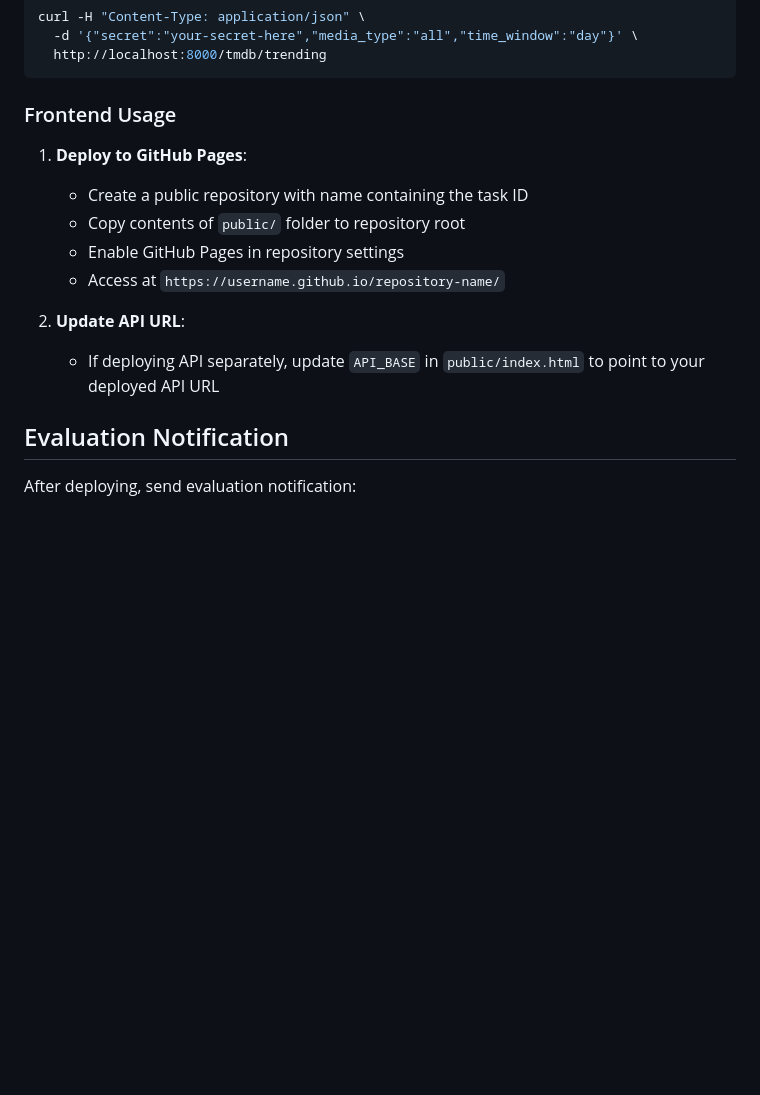
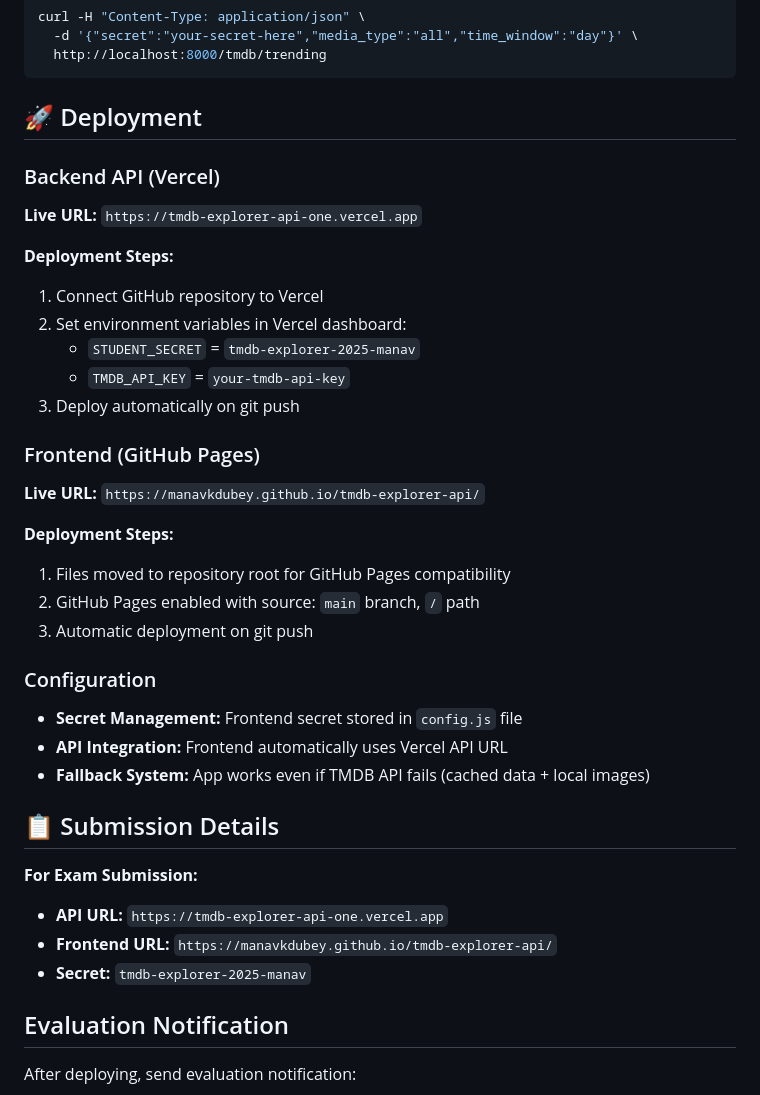
Before and after one commit to manavkdubey/tmdb-explorer-api, a Markdown page: README.md, the part around the change. Drawn GitHub-style; blank space fills up the shorter version.

Commit message:
feat: add deployment and submission details to README

````diff
--- a/README.md
+++ b/README.md
@@ -73,16 +73,37 @@ curl -H "Content-Type: application/json" \
   http://localhost:8000/tmdb/trending
 ```
 
-### Frontend Usage
+## 🚀 Deployment
 
-1. **Deploy to GitHub Pages**:
-   - Create a public repository with name containing the task ID
-   - Copy contents of `public/` folder to repository root
-   - Enable GitHub Pages in repository settings
-   - Access at `https://username.github.io/repository-name/`
+### Backend API (Vercel)
+**Live URL:** `https://tmdb-explorer-api-one.vercel.app`
 
-2. **Update API URL**:
-   - If deploying API separately, update `API_BASE` in `public/index.html` to point to your deployed API URL
+**Deployment Steps:**
+1. Connect GitHub repository to Vercel
+2. Set environment variables in Vercel dashboard:
+   - `STUDENT_SECRET` = `tmdb-explorer-2025-manav`
+   - `TMDB_API_KEY` = `your-tmdb-api-key`
+3. Deploy automatically on git push
+
+### Frontend (GitHub Pages)
+**Live URL:** `https://manavkdubey.github.io/tmdb-explorer-api/`
+
+**Deployment Steps:**
+1. Files moved to repository root for GitHub Pages compatibility
+2. GitHub Pages enabled with source: `main` branch, `/` path
+3. Automatic deployment on git push
+
+### Configuration
+- **Secret Management:** Frontend secret stored in `config.js` file
+- **API Integration:** Frontend automatically uses Vercel API URL
+- **Fallback System:** App works even if TMDB API fails (cached data + local images)
+
+## 📋 Submission Details
+
+**For Exam Submission:**
+- **API URL:** `https://tmdb-explorer-api-one.vercel.app`
+- **Frontend URL:** `https://manavkdubey.github.io/tmdb-explorer-api/`
+- **Secret:** `tmdb-explorer-2025-manav`
 
 ## Evaluation Notification
 
````
